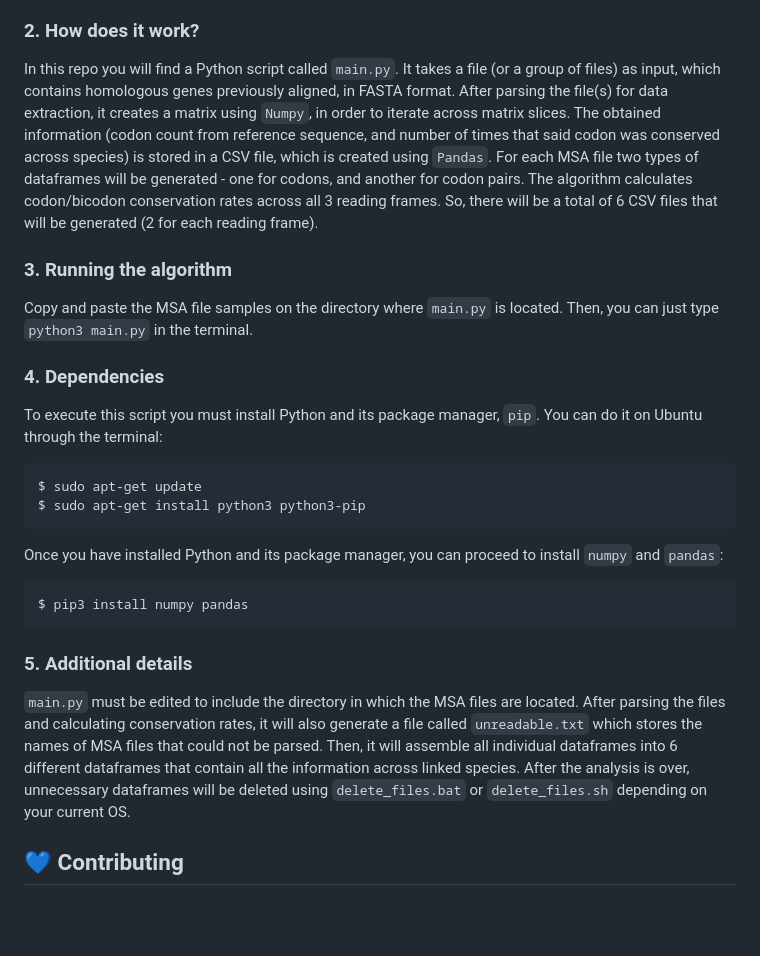
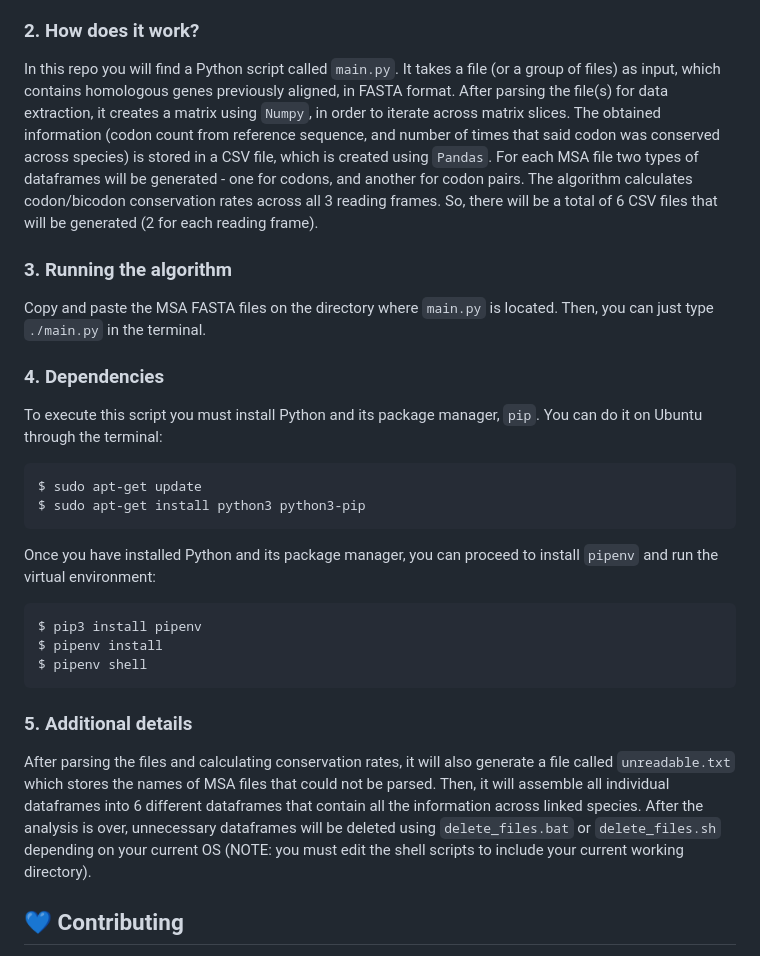
Before and after one commit to SouthernBio/BioSeeker, a Markdown page: README.md, the part around the change. GitHub-like rendering; blank space fills up the shorter version.

````diff
--- a/README.md
+++ b/README.md
@@ -13,12 +13,11 @@ This project started in 2021 as part of my thesis to obtain an engineering degre
 
 ### 2. How does it work?
 
-In this repo you will find a Python script called `main.py`. It takes a file (or a group of files) as input, which contains homologous genes previously aligned, in FASTA format. After parsing the file(s) for data extraction, it creates a matrix using `Numpy`, in order to iterate across matrix slices. The obtained information (codon count from reference sequence, and number of times that said codon was conserved across species) is stored in a CSV file, which is created using
-`Pandas`. For each MSA file two types of dataframes will be generated - one for codons, and another for codon pairs. The algorithm calculates codon/bicodon conservation rates across all 3 reading frames. So, there will be a total of 6 CSV files that will be generated (2 for each reading frame).
+In this repo you will find a Python script called `main.py`. It takes a file (or a group of files) as input, which contains homologous genes previously aligned, in FASTA format. After parsing the file(s) for data extraction, it creates a matrix using `Numpy`, in order to iterate across matrix slices. The obtained information (codon count from reference sequence, and number of times that said codon was conserved across species) is stored in a CSV file, which is created using `Pandas`. For each MSA file two types of dataframes will be generated - one for codons, and another for codon pairs. The algorithm calculates codon/bicodon conservation rates across all 3 reading frames. So, there will be a total of 6 CSV files that will be generated (2 for each reading frame).
 
 ### 3. Running the algorithm
 
-Copy and paste the MSA file samples on the directory where `main.py` is located. Then, you can just type `python3 main.py` in the terminal.
+Copy and paste the MSA FASTA files on the directory where `main.py` is located. Then, you can just type `./main.py` in the terminal.
 
 ### 4. Dependencies
 
@@ -27,13 +26,15 @@ To execute this script you must install Python and its package manager, `pip`. Y
 $ sudo apt-get update
 $ sudo apt-get install python3 python3-pip
 ```
-Once you have installed Python and its package manager, you can proceed to install `numpy` and `pandas`:
+Once you have installed Python and its package manager, you can proceed to install `pipenv` and run the virtual environment:
 ```bash
-$ pip3 install numpy pandas
+$ pip3 install pipenv
+$ pipenv install
+$ pipenv shell
 ```
 
 ### 5. Additional details
-`main.py` must be edited to include the directory in which the MSA files are located. After parsing the files and calculating conservation rates, it will also generate a file called `unreadable.txt` which stores the names of MSA files that could not be parsed. Then, it will assemble all individual dataframes into 6 different dataframes that contain all the information across linked species. After the analysis is over, unnecessary dataframes will be deleted using `delete_files.bat` or `delete_files.sh` depending on your current OS.
+After parsing the files and calculating conservation rates, it will also generate a file called `unreadable.txt` which stores the names of MSA files that could not be parsed. Then, it will assemble all individual dataframes into 6 different dataframes that contain all the information across linked species. After the analysis is over, unnecessary dataframes will be deleted using `delete_files.bat` or `delete_files.sh` depending on your current OS (NOTE: you must edit the shell scripts to include your current working directory).
 
 ## 💙 Contributing
 
````
